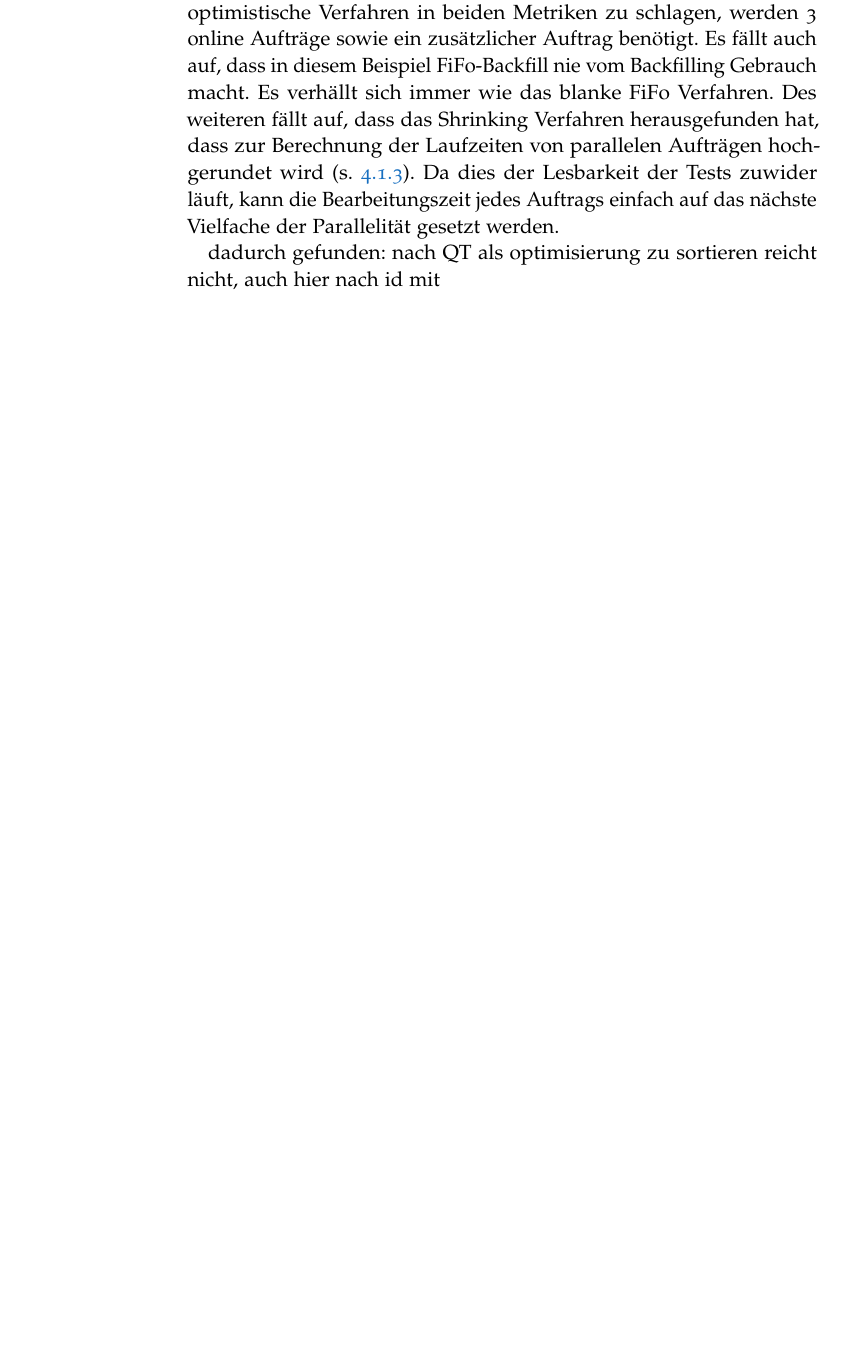
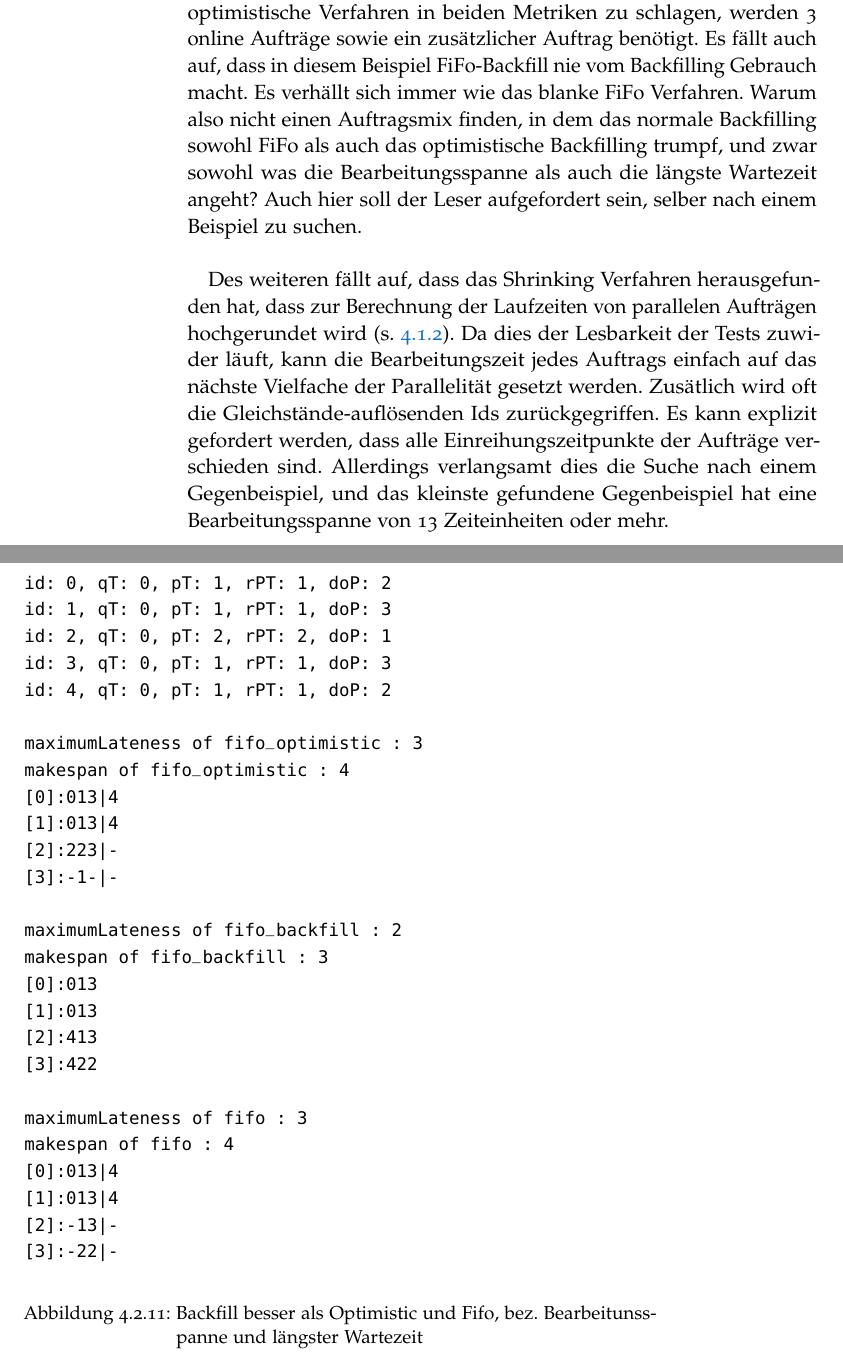
Before and after one commit to HendrikRassmann/BAGit, a LaTeX thesis (thesis.tex, which reads chapter/4-evaluation.tex): part of page 30 of 33 before the commit and two parts of pages 30 and 31 of 35 after it, the two joined at a grey line, cut so that both start at the same text, the shorter picture padded with empty space. Compiled offline with pdfLaTeX.

Commit message:
pbt noch viel mehr drin

```diff
--- a/chapter/4-evaluation.tex
+++ b/chapter/4-evaluation.tex
@@ -239,10 +240,45 @@ Dauert ca ne Minute auf crappy laptop\\
 
 Wie in der Grafik \ref{onlateness} nach einem Schritt erkennbar, benachteiligt ein solcher optimistisch gestarteter langer, kleiner Auftrag nicht den besten Kandidaten (Auftrag 4), allerdings den zweitbesten Kandidaten (Auftrag 0). Ob dies ein seltener Fall ist, oder ob sich Optimismus im Mittel auszahlt, kann wiederum durch eine Statistische Asuwertung untersucht werden.\\
 
-Außerdem ist es interessant zu beobachten, welche Informationen implizit aus diesem Gegenbeispiel gezogegen werden können. Zum Beispiel, dass im ersten Lauf \ref{onlateness} nur ein einziger online Auftrag (d.h. nicht schon zum Zeitpunkt 0 bekannt) nötig ist, aber um das optimistische Verfahren in beiden Metriken zu schlagen, werden 3 online Aufträge sowie ein zusätzlicher Auftrag benötigt. Es fällt auch auf, dass in diesem Beispiel FiFo-Backfill nie vom Backfilling Gebrauch macht. Es verhällt sich immer wie das blanke FiFo Verfahren.
+Außerdem ist es interessant zu beobachten, welche Informationen implizit aus diesem Gegenbeispiel gezogegen werden können. Zum Beispiel, dass im ersten Lauf \ref{onlateness} nur ein einziger online Auftrag (d.h. nicht schon zum Zeitpunkt 0 bekannt) nötig ist, aber um das optimistische Verfahren in beiden Metriken zu schlagen, werden 3 online Aufträge sowie ein zusätzlicher Auftrag benötigt. Es fällt auch auf, dass in diesem Beispiel FiFo-Backfill nie vom Backfilling Gebrauch macht. Es verhällt sich immer wie das blanke FiFo Verfahren. Warum also nicht einen Auftragsmix finden, in dem das normale Backfilling sowohl FiFo als auch das optimistische Backfilling trumpf, und zwar sowohl was die Bearbeitungsspanne als auch die längste Wartezeit angeht? Auch hier soll der Leser aufgefordert sein, selber nach einem Beispiel zu suchen.\\
+
+\begin{figure}
+	\centering
+	\begin{verbatim}
+id: 0, qT: 0, pT: 1, rPT: 1, doP: 2
+id: 1, qT: 0, pT: 1, rPT: 1, doP: 3
+id: 2, qT: 0, pT: 2, rPT: 2, doP: 1
+id: 3, qT: 0, pT: 1, rPT: 1, doP: 3
+id: 4, qT: 0, pT: 1, rPT: 1, doP: 2
+
+maximumLateness of fifo_optimistic : 3
+makespan of fifo_optimistic : 4
+[0]:013|4
+[1]:013|4
+[2]:223|-
+[3]:-1-|-
+
+maximumLateness of fifo_backfill : 2
+makespan of fifo_backfill : 3
+[0]:013
+[1]:013
+[2]:413
+[3]:422
+
+maximumLateness of fifo : 3
+makespan of fifo : 4
+[0]:013|4
+[1]:013|4
+[2]:-13|-
+[3]:-22|-
+\end{verbatim}
+\caption{Backfill besser als Optimistic und Fifo, bez. Bearbeitunsspanne und längster Wartezeit}
+\label{everything}
+\end{figure}
+
 Des weiteren fällt auf, dass das Shrinking Verfahren herausgefunden hat, dass zur Berechnung der Laufzeiten von parallelen Aufträgen hochgerundet wird (s. \ref{spt-lpt-time}). Da dies der Lesbarkeit der Tests zuwider läuft, kann die Bearbeitungszeit jedes Auftrags einfach auf das nächste Vielfache der Parallelität gesetzt werden.
-
-dadurch gefunden: nach QT als optimisierung zu sortieren reicht nicht, auch hier nach id mit
+Zusätlich wird oft die Gleichstände-auflösenden Ids zurückgegriffen. Es kann explizit gefordert werden, dass alle Einreihungszeitpunkte der Aufträge verschieden sind. Allerdings verlangsamt dies die Suche nach einem Gegenbeispiel, und das kleinste gefundene Gegenbeispiel hat eine Bearbeitungsspanne von 13 Zeiteinheiten oder mehr.\\
+\FloatBarrier
 
 \subsection{Simulation von Fehlerhaftem Verhalten}
 \label{simErrors}
```
Also changed, not shown: chapter/1-einleitung-hendrik.tex (+1 -1 lines), chapter/2-methodik.tex (+1 -1 lines), chapter/6-fazit.tex (+4 -1 lines), literatur.bib (+9 -0 lines), chapter/4-evaluation.tex (41 more changed lines).
